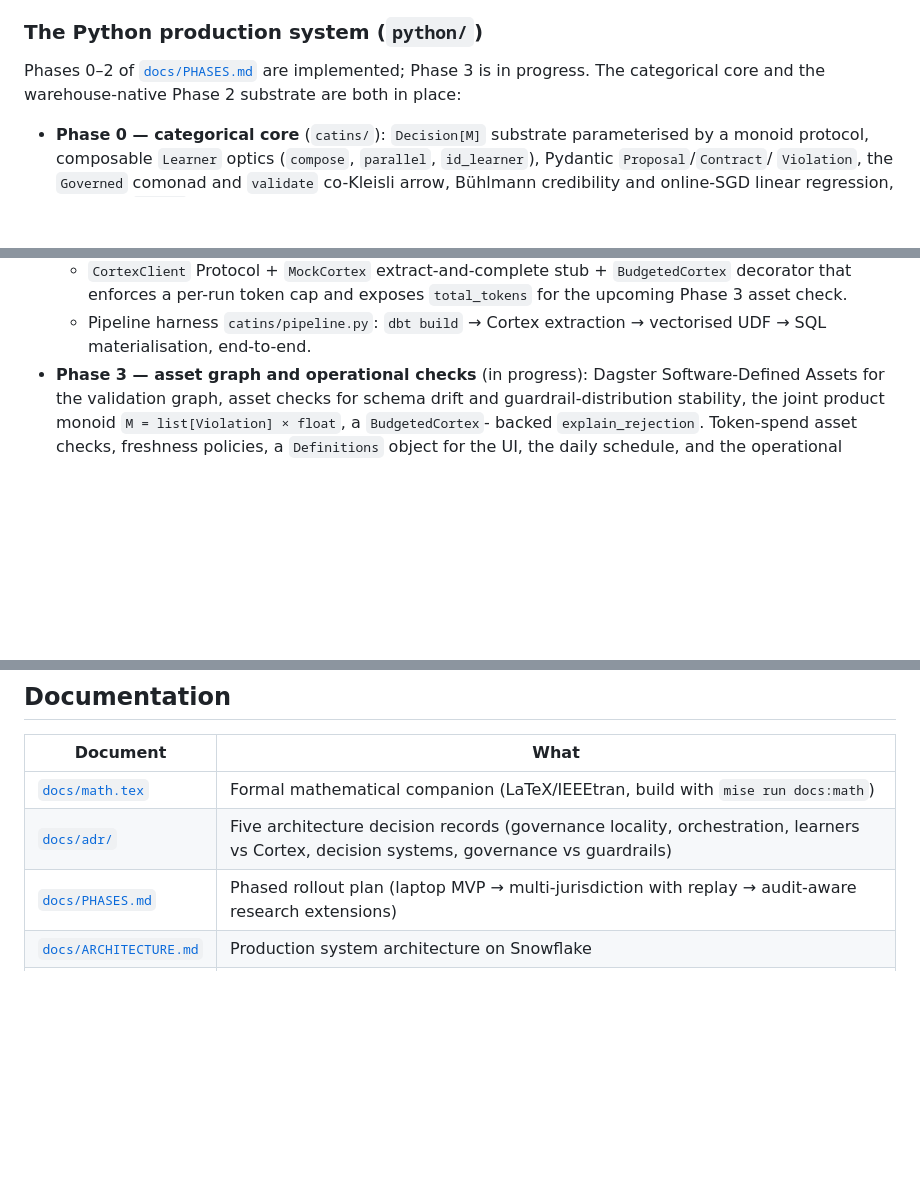
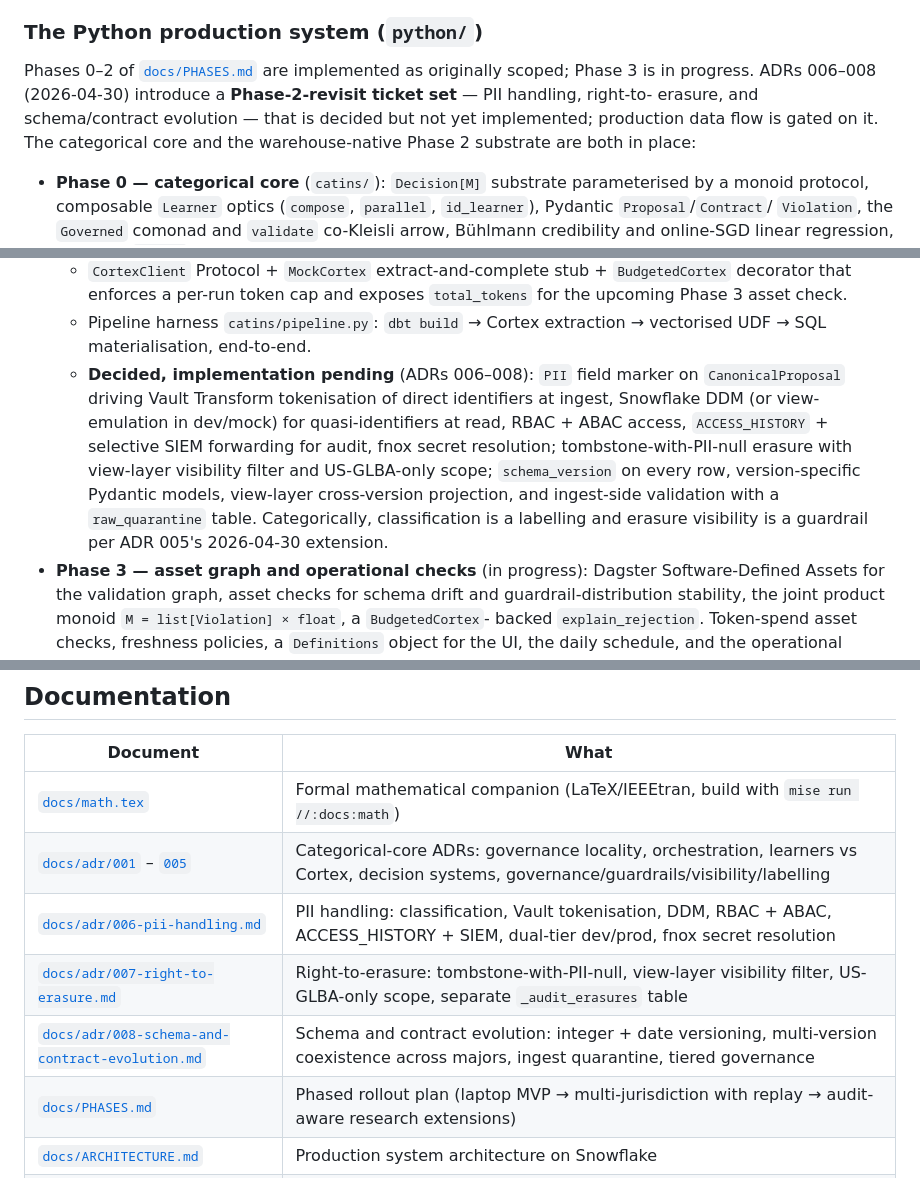
Before and after one commit to soulstrop/categorical-insurance, a Markdown page: README.md, 3 parts joined by grey strips. Drawn GitHub-style; blank space fills up the shorter version.

Commit message:
(docs) README: mark Phase-2-revisit ticket set; document ADRs 006-008
The ADRs 006-008 commits documented the *decisions*; the README is
where contributors find them. Three updates:

- Phase 2 intro line now states explicitly that ADRs 006-008
  introduce a Phase-2-revisit ticket set that is decided but not yet
  implemented; production data flow is gated on it. Avoids the
  misreading "Phase 2 implemented" -> "all of Phase 2 is shipped."
- A new "Decided, implementation pending" sub-bullet under Phase 2
  enumerates the surface that ADRs 006-008 specify: PII marker on
  CanonicalProposal, Vault tokenisation, DDM/view-emulation for
  quasi-identifiers, RBAC+ABAC, ACCESS_HISTORY + SIEM, fnox secret
  resolution, tombstone-with-PII-null erasure, schema_version,
  version-specific Pydantic, view-layer projection, raw_quarantine.
  Notes the categorical home: classification as labelling, erasure
  visibility as guardrail (ADR 005's 2026-04-30 extension).
- Documentation table: split the single docs/adr/ row into one for
  the categorical core (001-005) and three new rows for
  006/007/008. Also fixes the docs:math reference to use the
  monorepo //:docs:math syntax.

```diff
--- a/README.md
+++ b/README.md
@@ -100,9 +100,12 @@ short-cuts that the production substrate has to recover by other means.
 
 ### The Python production system (`python/`)
 
-Phases 0–2 of [`docs/PHASES.md`](docs/PHASES.md) are implemented; Phase 3
-is in progress. The categorical core and the warehouse-native Phase 2
-substrate are both in place:
+Phases 0–2 of [`docs/PHASES.md`](docs/PHASES.md) are implemented as
+originally scoped; Phase 3 is in progress. ADRs 006–008 (2026-04-30)
+introduce a **Phase-2-revisit ticket set** — PII handling, right-to-
+erasure, and schema/contract evolution — that is decided but not yet
+implemented; production data flow is gated on it. The categorical
+core and the warehouse-native Phase 2 substrate are both in place:
 
 - **Phase 0 — categorical core** (`catins/`): `Decision[M]` substrate
   parameterised by a monoid protocol, composable `Learner` optics
@@ -134,6 +137,17 @@ substrate are both in place:
     exposes `total_tokens` for the upcoming Phase 3 asset check.
   - Pipeline harness `catins/pipeline.py`: `dbt build` →
     Cortex extraction → vectorised UDF → SQL materialisation, end-to-end.
+  - **Decided, implementation pending** (ADRs 006–008): `PII` field
+    marker on `CanonicalProposal` driving Vault Transform tokenisation
+    of direct identifiers at ingest, Snowflake DDM (or view-emulation
+    in dev/mock) for quasi-identifiers at read, RBAC + ABAC access,
+    `ACCESS_HISTORY` + selective SIEM forwarding for audit, fnox
+    secret resolution; tombstone-with-PII-null erasure with view-layer
+    visibility filter and US-GLBA-only scope; `schema_version` on every
+    row, version-specific Pydantic models, view-layer cross-version
+    projection, and ingest-side validation with a `raw_quarantine`
+    table. Categorically, classification is a labelling and erasure
+    visibility is a guardrail per ADR 005's 2026-04-30 extension.
 - **Phase 3 — asset graph and operational checks** (in progress):
   Dagster Software-Defined Assets for the validation graph, asset
   checks for schema drift and guardrail-distribution stability, the
@@ -225,8 +239,11 @@ product monoid `M = ([Violation], RiskScore)` — making math.tex §VI's
 
 | Document | What |
 |---|---|
-| [`docs/math.tex`](docs/math.tex) | Formal mathematical companion (LaTeX/IEEEtran, build with `mise run docs:math`) |
-| [`docs/adr/`](docs/adr/) | Five architecture decision records (governance locality, orchestration, learners vs Cortex, decision systems, governance vs guardrails) |
+| [`docs/math.tex`](docs/math.tex) | Formal mathematical companion (LaTeX/IEEEtran, build with `mise run //:docs:math`) |
+| [`docs/adr/001`](docs/adr/001-governance-locality.md) – [`005`](docs/adr/005-governance-vs-guardrails.md) | Categorical-core ADRs: governance locality, orchestration, learners vs Cortex, decision systems, governance/guardrails/visibility/labelling |
+| [`docs/adr/006-pii-handling.md`](docs/adr/006-pii-handling.md) | PII handling: classification, Vault tokenisation, DDM, RBAC + ABAC, ACCESS_HISTORY + SIEM, dual-tier dev/prod, fnox secret resolution |
+| [`docs/adr/007-right-to-erasure.md`](docs/adr/007-right-to-erasure.md) | Right-to-erasure: tombstone-with-PII-null, view-layer visibility filter, US-GLBA-only scope, separate `_audit_erasures` table |
+| [`docs/adr/008-schema-and-contract-evolution.md`](docs/adr/008-schema-and-contract-evolution.md) | Schema and contract evolution: integer + date versioning, multi-version coexistence across majors, ingest quarantine, tiered governance |
 | [`docs/PHASES.md`](docs/PHASES.md) | Phased rollout plan (laptop MVP → multi-jurisdiction with replay → audit-aware research extensions) |
 | [`docs/ARCHITECTURE.md`](docs/ARCHITECTURE.md) | Production system architecture on Snowflake |
 | [`docs/REFERENCES.md`](docs/REFERENCES.md) | Bibliography of underlying papers |
```
